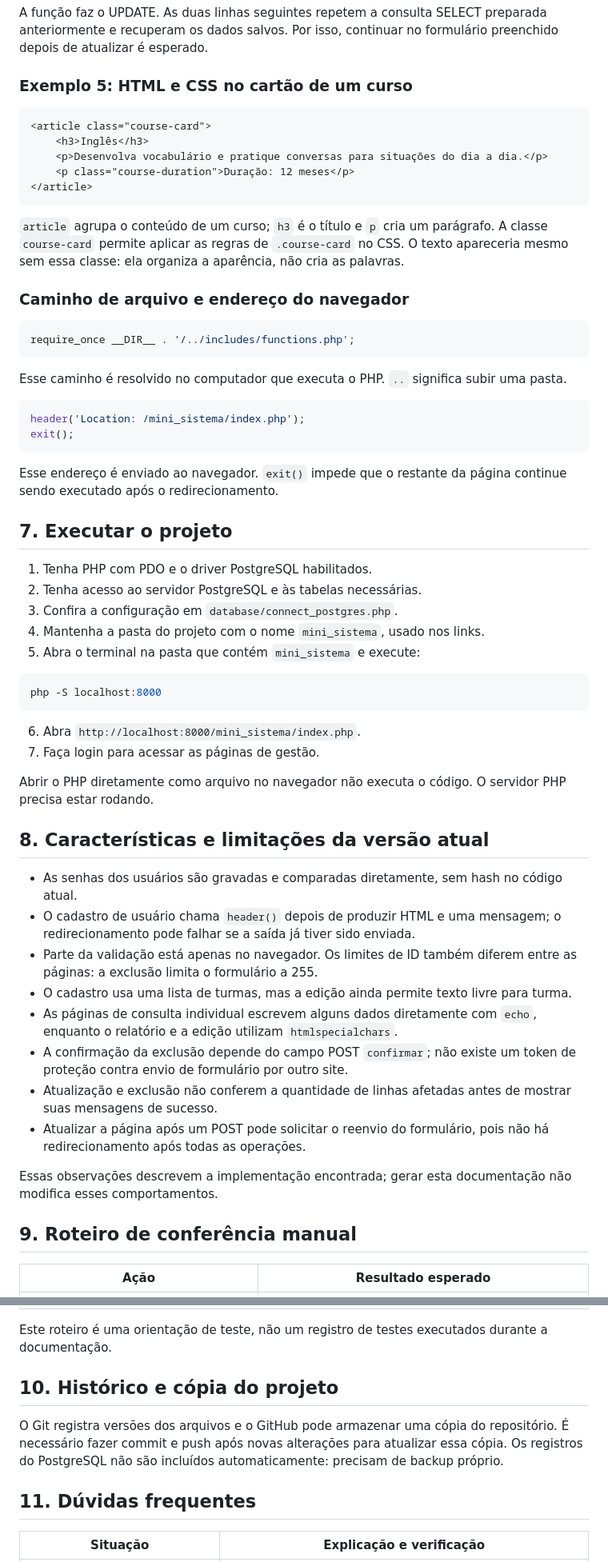
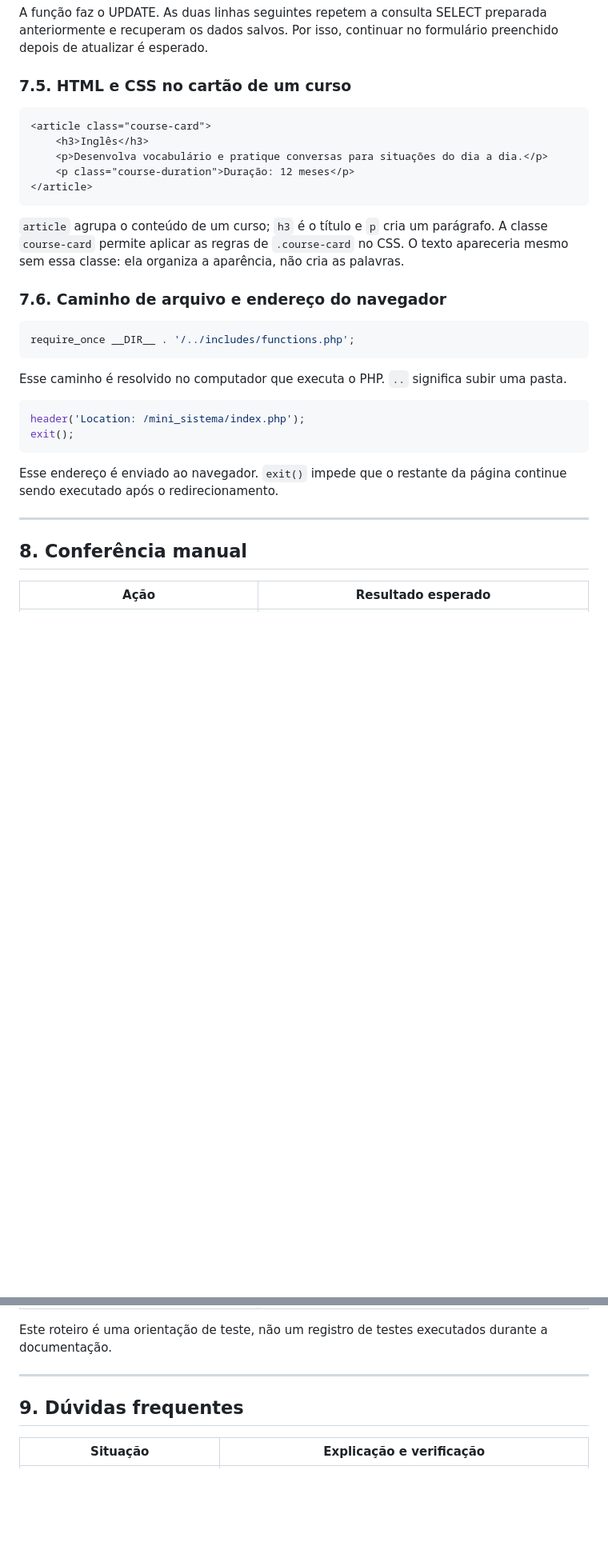
Before and after one commit to Matheus-Talasso-Gil/Impulso-Cursos, a Markdown page: documentacao.md, 2 parts joined by grey strips. Shown at 80% size. GitHub-like rendering; blank space fills up the shorter version.

````diff
--- a/documentacao.md
+++ b/documentacao.md
@@ -284,7 +350,7 @@ if ($aluno && isset($_POST['nome'])) {
 
 A função faz o UPDATE. As duas linhas seguintes repetem a consulta SELECT preparada anteriormente e recuperam os dados salvos. Por isso, continuar no formulário preenchido depois de atualizar é esperado.
 
-### Exemplo 5: HTML e CSS no cartão de um curso
+### 7.5. HTML e CSS no cartão de um curso
 
 ```html
 <article class="course-card">
@@ -296,7 +362,7 @@ A função faz o UPDATE. As duas linhas seguintes repetem a consulta SELECT prep
 
 `article` agrupa o conteúdo de um curso; `h3` é o título e `p` cria um parágrafo. A classe `course-card` permite aplicar as regras de `.course-card` no CSS. O texto apareceria mesmo sem essa classe: ela organiza a aparência, não cria as palavras.
 
-### Caminho de arquivo e endereço do navegador
+### 7.6. Caminho de arquivo e endereço do navegador
 
 ```php
 require_once __DIR__ . '/../includes/functions.php';
@@ -311,37 +377,11 @@ exit();
 
 Esse endereço é enviado ao navegador. `exit()` impede que o restante da página continue sendo executado após o redirecionamento.
 
-## 7. Executar o projeto
+---
 
-1. Tenha PHP com PDO e o driver PostgreSQL habilitados.
-2. Tenha acesso ao servidor PostgreSQL e às tabelas necessárias.
-3. Confira a configuração em `database/connect_postgres.php`.
-4. Mantenha a pasta do projeto com o nome `mini_sistema`, usado nos links.
-5. Abra o terminal na pasta que contém `mini_sistema` e execute:
+<a id="8-testes"></a>
 
-```powershell
-php -S localhost:8000
-```
-
-6. Abra `http://localhost:8000/mini_sistema/index.php`.
-7. Faça login para acessar as páginas de gestão.
-
-Abrir o PHP diretamente como arquivo no navegador não executa o código. O servidor PHP precisa estar rodando.
-
-## 8. Características e limitações da versão atual
-
-- As senhas dos usuários são gravadas e comparadas diretamente, sem hash no código atual.
-- O cadastro de usuário chama `header()` depois de produzir HTML e uma mensagem; o redirecionamento pode falhar se a saída já tiver sido enviada.
-- Parte da validação está apenas no navegador. Os limites de ID também diferem entre as páginas: a exclusão limita o formulário a 255.
-- O cadastro usa uma lista de turmas, mas a edição ainda permite texto livre para turma.
-- As páginas de consulta individual escrevem alguns dados diretamente com `echo`, enquanto o relatório e a edição utilizam `htmlspecialchars`.
-- A confirmação da exclusão depende do campo POST `confirmar`; não existe um token de proteção contra envio de formulário por outro site.
-- Atualização e exclusão não conferem a quantidade de linhas afetadas antes de mostrar suas mensagens de sucesso.
-- Atualizar a página após um POST pode solicitar o reenvio do formulário, pois não há redirecionamento após todas as operações.
-
-Essas observações descrevem a implementação encontrada; gerar esta documentação não modifica esses comportamentos.
-
-## 9. Roteiro de conferência manual
+## 8. Conferência manual
 
 | Ação | Resultado esperado |
 | --- | --- |
@@ -358,10 +398,11 @@ Essas observações descrevem a implementação encontrada; gerar esta documenta
 
 Este roteiro é uma orientação de teste, não um registro de testes executados durante a documentação.
 
-## 10. Histórico e cópia do projeto
+---
 
-O Git registra versões dos arquivos e o GitHub pode armazenar uma cópia do repositório. É necessário fazer commit e push após novas alterações para atualizar essa cópia. Os registros do PostgreSQL não são incluídos automaticamente: precisam de backup próprio.
-## 11. Dúvidas frequentes
+<a id="9-duvidas"></a>
+
+## 9. Dúvidas frequentes
 
 | Situação | Explicação e verificação |
 | --- | --- |
````
Also changed, not shown: other parts of documentacao.md (+139 -44 lines).
